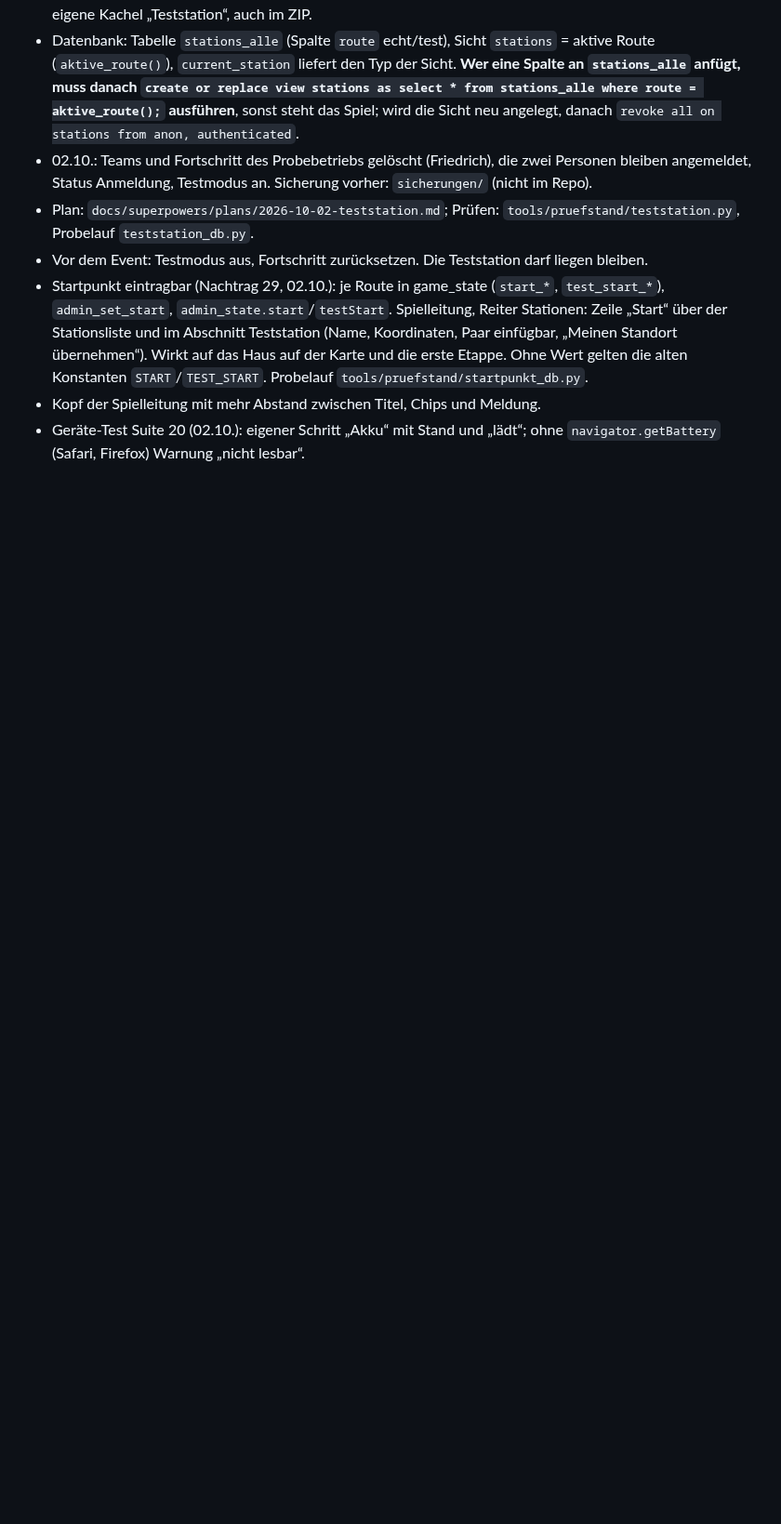
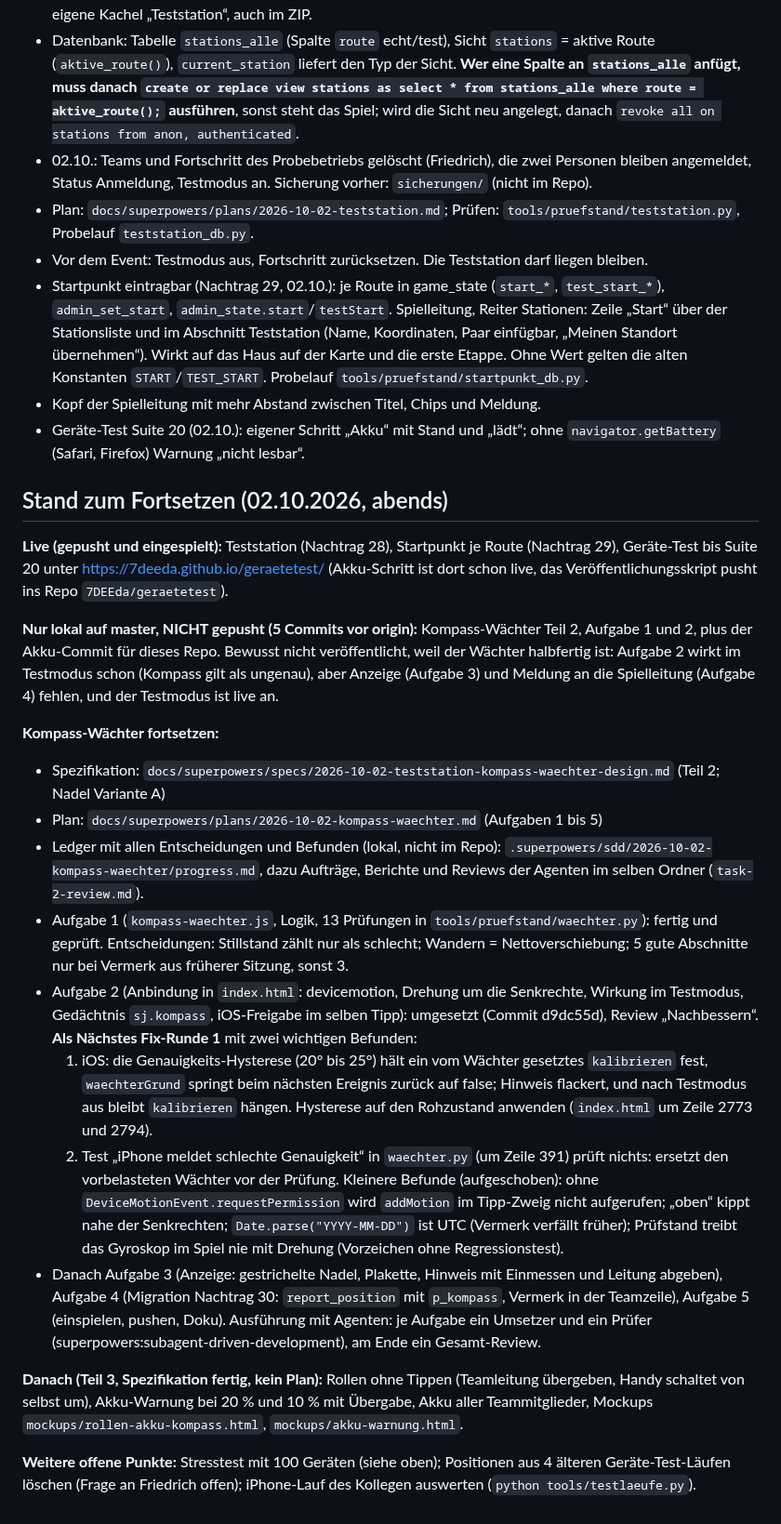
Before and after one commit to 7DEEda/Stadtjagt, a Markdown page: HANDOFF.md, the part around the change. Shown at 93% size. Drawn GitHub-style; blank space fills up the shorter version.

Commit message:
HANDOFF: Stand zum Fortsetzen (Kompass-Wächter bei Aufgabe 2, Fix-Runde 1 offen)
Co-Authored-By: Claude Opus 5.5 <noreply@anthropic.com>

```diff
--- a/HANDOFF.md
+++ b/HANDOFF.md
@@ -1744,3 +1744,58 @@ in `.ui-design/reviews/stadtjagd_20261001.md` (nicht im Repo). Umgesetzt:
   `tools/pruefstand/startpunkt_db.py`.
 - Kopf der Spielleitung mit mehr Abstand zwischen Titel, Chips und Meldung.
 - Geräte-Test Suite 20 (02.10.): eigener Schritt „Akku“ mit Stand und „lädt“; ohne `navigator.getBattery` (Safari, Firefox) Warnung „nicht lesbar“.
+
+## Stand zum Fortsetzen (02.10.2026, abends)
+
+**Live (gepusht und eingespielt):** Teststation (Nachtrag 28), Startpunkt je
+Route (Nachtrag 29), Geräte-Test bis Suite 20 unter
+https://7deeda.github.io/geraetetest/ (Akku-Schritt ist dort schon live, das
+Veröffentlichungsskript pusht ins Repo `7DEEda/geraetetest`).
+
+**Nur lokal auf master, NICHT gepusht (5 Commits vor origin):** Kompass-Wächter
+Teil 2, Aufgabe 1 und 2, plus der Akku-Commit für dieses Repo. Bewusst nicht
+veröffentlicht, weil der Wächter halbfertig ist: Aufgabe 2 wirkt im Testmodus
+schon (Kompass gilt als ungenau), aber Anzeige (Aufgabe 3) und Meldung an die
+Spielleitung (Aufgabe 4) fehlen, und der Testmodus ist live an.
+
+**Kompass-Wächter fortsetzen:**
+- Spezifikation: `docs/superpowers/specs/2026-10-02-teststation-kompass-waechter-design.md` (Teil 2; Nadel Variante A)
+- Plan: `docs/superpowers/plans/2026-10-02-kompass-waechter.md` (Aufgaben 1 bis 5)
+- Ledger mit allen Entscheidungen und Befunden (lokal, nicht im Repo):
+  `.superpowers/sdd/2026-10-02-kompass-waechter/progress.md`, dazu Aufträge,
+  Berichte und Reviews der Agenten im selben Ordner (`task-2-review.md`).
+- Aufgabe 1 (`kompass-waechter.js`, Logik, 13 Prüfungen in
+  `tools/pruefstand/waechter.py`): fertig und geprüft. Entscheidungen:
+  Stillstand zählt nur als schlecht; Wandern = Nettoverschiebung; 5 gute
+  Abschnitte nur bei Vermerk aus früherer Sitzung, sonst 3.
+- Aufgabe 2 (Anbindung in `index.html`: devicemotion, Drehung um die
+  Senkrechte, Wirkung im Testmodus, Gedächtnis `sj.kompass`, iOS-Freigabe im
+  selben Tipp): umgesetzt (Commit d9dc55d), Review „Nachbessern“. **Als
+  Nächstes Fix-Runde 1** mit zwei wichtigen Befunden:
+  1. iOS: die Genauigkeits-Hysterese (20° bis 25°) hält ein vom Wächter
+     gesetztes `kalibrieren` fest, `waechterGrund` springt beim nächsten
+     Ereignis zurück auf false; Hinweis flackert, und nach Testmodus aus bleibt
+     `kalibrieren` hängen. Hysterese auf den Rohzustand anwenden
+     (`index.html` um Zeile 2773 und 2794).
+  2. Test „iPhone meldet schlechte Genauigkeit“ in `waechter.py` (um Zeile
+     391) prüft nichts: ersetzt den vorbelasteten Wächter vor der Prüfung.
+  Kleinere Befunde (aufgeschoben): ohne `DeviceMotionEvent.requestPermission`
+  wird `addMotion` im Tipp-Zweig nicht aufgerufen; „oben“ kippt nahe der
+  Senkrechten; `Date.parse("YYYY-MM-DD")` ist UTC (Vermerk verfällt früher);
+  Prüfstand treibt das Gyroskop im Spiel nie mit Drehung (Vorzeichen ohne
+  Regressionstest).
+- Danach Aufgabe 3 (Anzeige: gestrichelte Nadel, Plakette, Hinweis mit
+  Einmessen und Leitung abgeben), Aufgabe 4 (Migration Nachtrag 30:
+  `report_position` mit `p_kompass`, Vermerk in der Teamzeile), Aufgabe 5
+  (einspielen, pushen, Doku). Ausführung mit Agenten: je Aufgabe ein
+  Umsetzer und ein Prüfer (superpowers:subagent-driven-development), am Ende
+  ein Gesamt-Review.
+
+**Danach (Teil 3, Spezifikation fertig, kein Plan):** Rollen ohne Tippen
+(Teamleitung übergeben, Handy schaltet von selbst um), Akku-Warnung bei 20 %
+und 10 % mit Übergabe, Akku aller Teammitglieder, Mockups
+`mockups/rollen-akku-kompass.html`, `mockups/akku-warnung.html`.
+
+**Weitere offene Punkte:** Stresstest mit 100 Geräten (siehe oben); Positionen
+aus 4 älteren Geräte-Test-Läufen löschen (Frage an Friedrich offen);
+iPhone-Lauf des Kollegen auswerten (`python tools/testlaeufe.py`).
```
